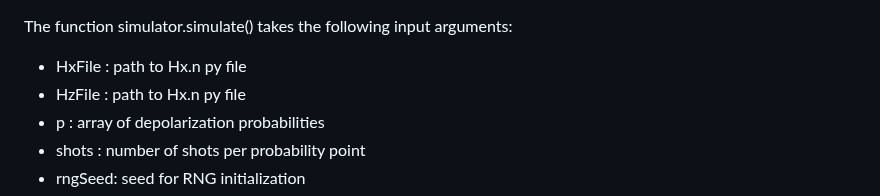
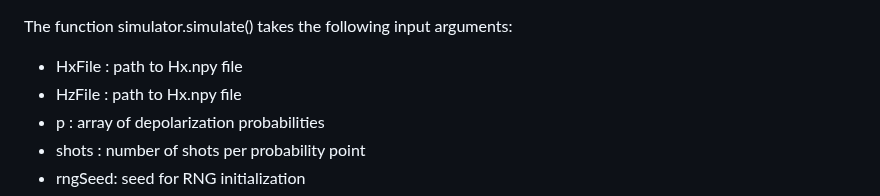
Before and after one commit to albertogp71/qLDPCsim, a Markdown page: README.md, the part around the change. GitHub-like rendering.

```diff
--- a/README.md
+++ b/README.md
@@ -79,8 +79,8 @@ as follows (example, assuming iPython CLI):
 
 
 The function simulator.simulate() takes the following input arguments:
-- HxFile : path to Hx.n py file
-- HzFile : path to Hx.n py file
+- HxFile : path to Hx.npy file
+- HzFile : path to Hx.npy file
 - p      : array of depolarization probabilities
 - shots  : number of shots per probability point
 - rngSeed: seed for RNG initialization
```
